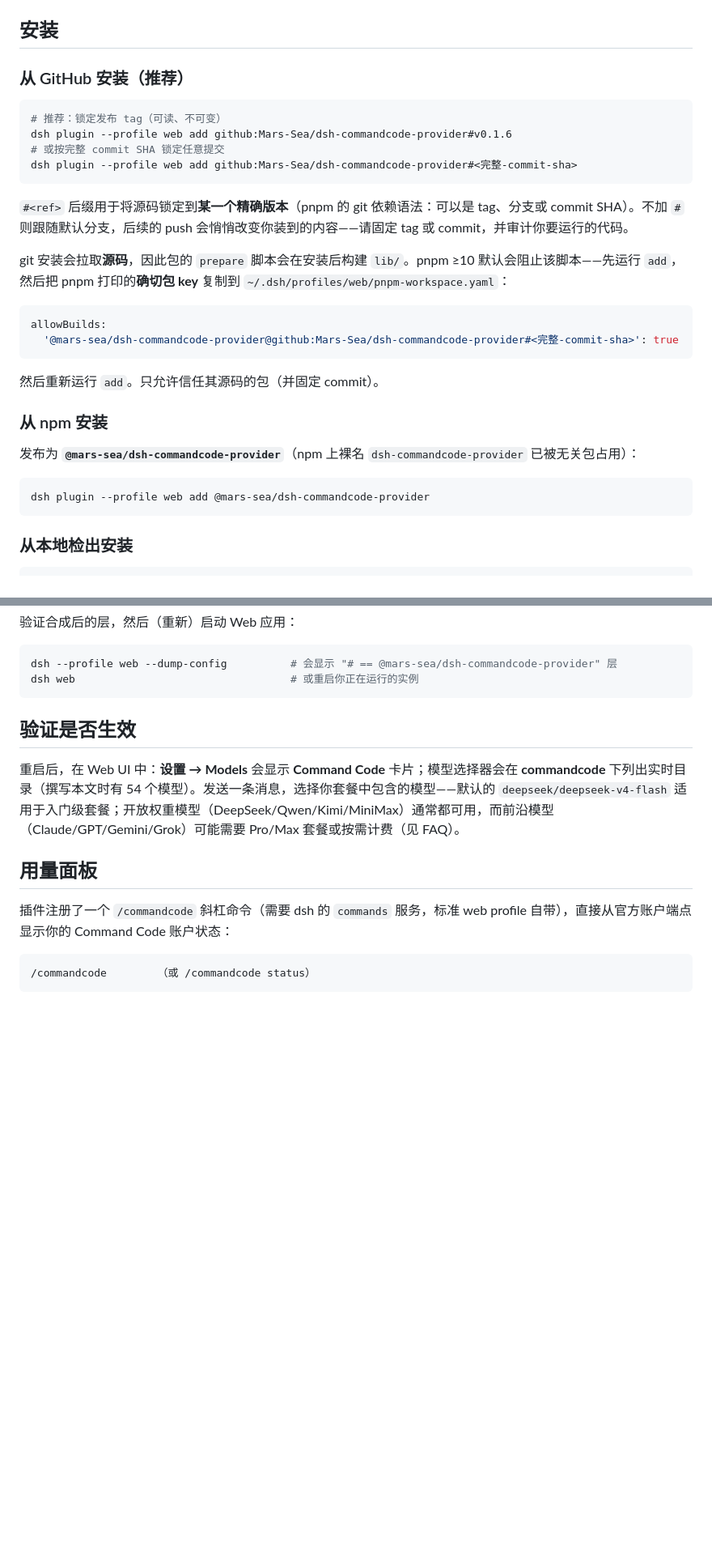
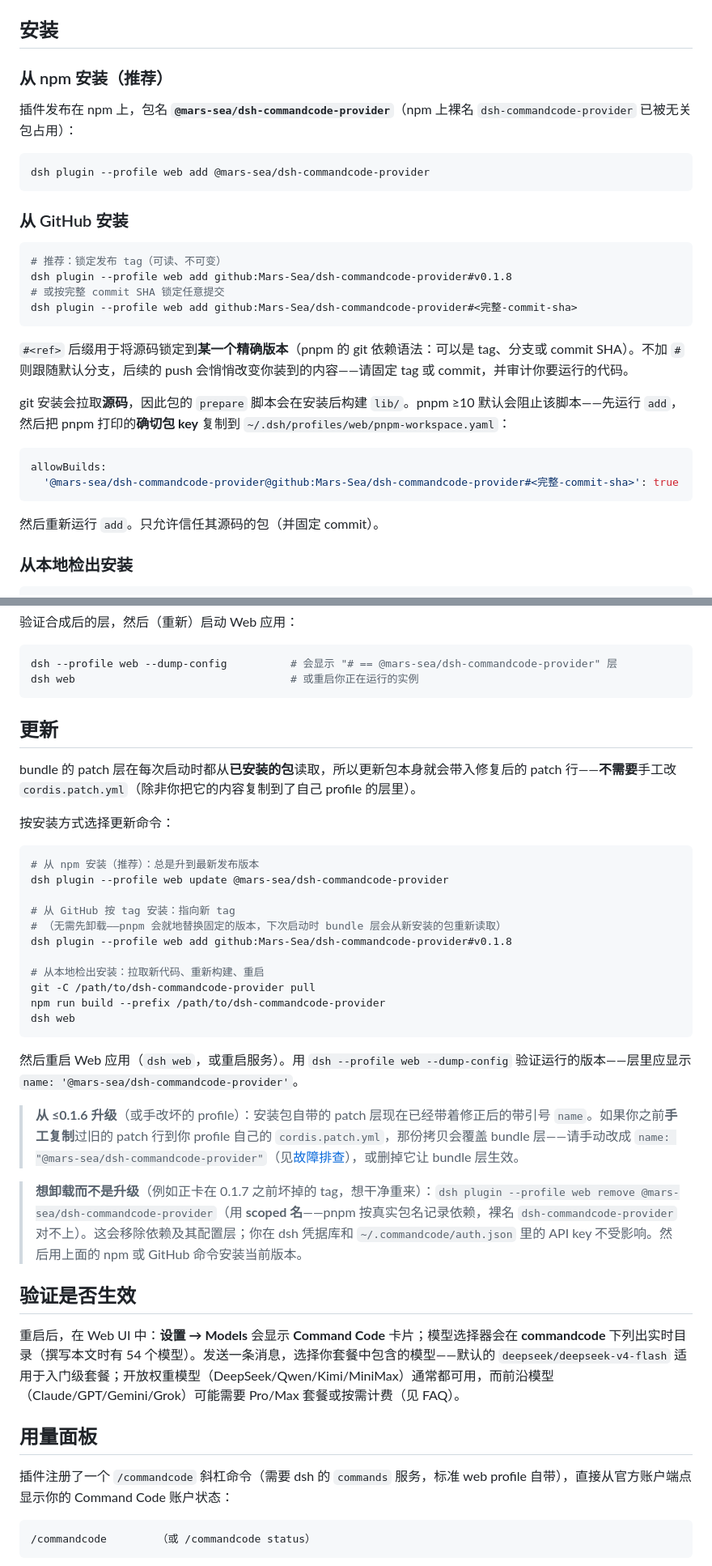
Before and after one commit to Mars-Sea/dsh-commandcode-provider, a Markdown page: README.zh-CN.md, 2 parts joined by grey strips. Shown at 81% size. Rendered like a GitHub page; blank space fills up the shorter version.

````diff
--- a/README.zh-CN.md
+++ b/README.zh-CN.md
@@ -31,11 +31,19 @@ cmd login        # macOS/Linux；Windows 原生版：cmdc login
 
 ## 安装
 
-### 从 GitHub 安装（推荐）
+### 从 npm 安装（推荐）
+
+插件发布在 npm 上，包名 **`@mars-sea/dsh-commandcode-provider`**（npm 上裸名 `dsh-commandcode-provider` 已被无关包占用）：
+
+```sh
+dsh plugin --profile web add @mars-sea/dsh-commandcode-provider
+```
+
+### 从 GitHub 安装
 
 ```sh
 # 推荐：锁定发布 tag（可读、不可变）
-dsh plugin --profile web add github:Mars-Sea/dsh-commandcode-provider#v0.1.6
+dsh plugin --profile web add github:Mars-Sea/dsh-commandcode-provider#v0.1.8
 # 或按完整 commit SHA 锁定任意提交
 dsh plugin --profile web add github:Mars-Sea/dsh-commandcode-provider#<完整-commit-sha>
 ```
@@ -50,14 +58,6 @@ allowBuilds:
 ```
 
 然后重新运行 `add`。只允许信任其源码的包（并固定 commit）。
-
-### 从 npm 安装
-
-发布为 **`@mars-sea/dsh-commandcode-provider`**（npm 上裸名 `dsh-commandcode-provider` 已被无关包占用）：
-
-```sh
-dsh plugin --profile web add @mars-sea/dsh-commandcode-provider
-```
 
 ### 从本地检出安装
 
@@ -89,6 +89,32 @@ patch 行里的 `name` 必须是**带引号的完整包名**：loader 会把它
 dsh --profile web --dump-config          # 会显示 "# == @mars-sea/dsh-commandcode-provider" 层
 dsh web                                  # 或重启你正在运行的实例
 ```
+
+## 更新
+
+bundle 的 patch 层在每次启动时都从**已安装的包**读取，所以更新包本身就会带入修复后的 patch 行——**不需要**手工改 `cordis.patch.yml`（除非你把它的内容复制到了自己 profile 的层里）。
+
+按安装方式选择更新命令：
+
+```sh
+# 从 npm 安装（推荐）：总是升到最新发布版本
+dsh plugin --profile web update @mars-sea/dsh-commandcode-provider
+
+# 从 GitHub 按 tag 安装：指向新 tag
+# （无需先卸载——pnpm 会就地替换固定的版本，下次启动时 bundle 层会从新安装的包重新读取）
+dsh plugin --profile web add github:Mars-Sea/dsh-commandcode-provider#v0.1.8
+
+# 从本地检出安装：拉取新代码、重新构建、重启
+git -C /path/to/dsh-commandcode-provider pull
+npm run build --prefix /path/to/dsh-commandcode-provider
+dsh web
+```
+
+然后重启 Web 应用（`dsh web`，或重启服务）。用 `dsh --profile web --dump-config` 验证运行的版本——层里应显示 `name: '@mars-sea/dsh-commandcode-provider'`。
+
+> **从 ≤0.1.6 升级**（或手改坏的 profile）：安装包自带的 patch 层现在已经带着修正后的带引号 `name`。如果你之前**手工复制**过旧的 patch 行到你 profile 自己的 `cordis.patch.yml`，那份拷贝会覆盖 bundle 层——请手动改成 `name: "@mars-sea/dsh-commandcode-provider"`（见[故障排查](#故障排查)），或删掉它让 bundle 层生效。
+
+> **想卸载而不是升级**（例如正卡在 0.1.7 之前坏掉的 tag，想干净重来）：`dsh plugin --profile web remove @mars-sea/dsh-commandcode-provider`（用 **scoped 名**——pnpm 按真实包名记录依赖，裸名 `dsh-commandcode-provider` 对不上）。这会移除依赖及其配置层；你在 dsh 凭据库和 `~/.commandcode/auth.json` 里的 API key 不受影响。然后用上面的 npm 或 GitHub 命令安装当前版本。
 
 ## 验证是否生效
 
````
Also changed, not shown: other parts of README.zh-CN.md (+1 -1 lines), CHANGELOG.md (+2 -0 lines), README.md (+38 -11 lines).
